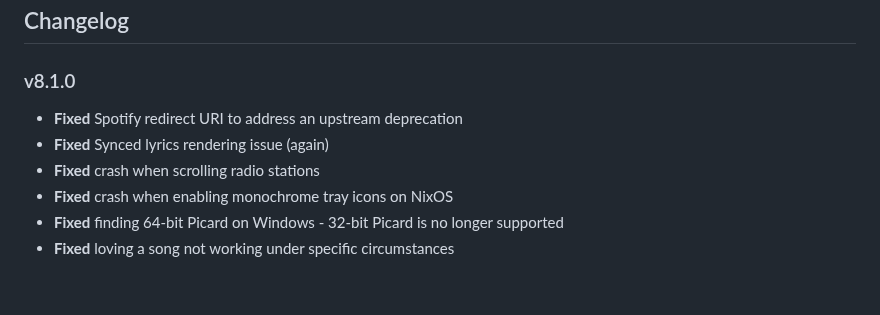
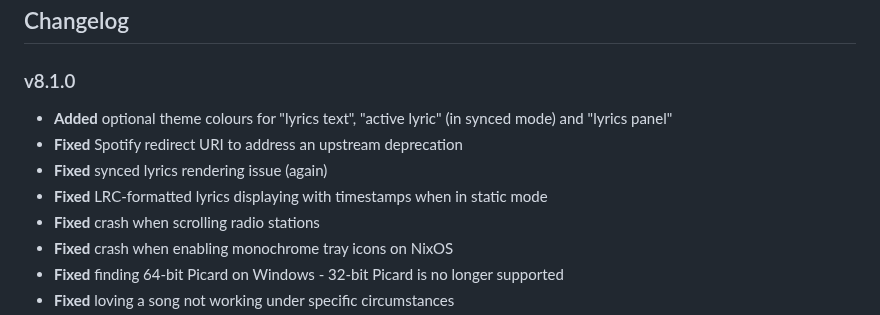
Before and after one commit to Taiko2k/Tauon, a Markdown page: CHANGELOG.md, the part around the change. Drawn GitHub-style; blank space fills up the shorter version.

Commit message:
Update changelog with my features :)

```diff
--- a/CHANGELOG.md
+++ b/CHANGELOG.md
@@ -3,8 +3,10 @@ Changelog
 ---------
 
 ### v8.1.0
+ - **Added** optional theme colours for "lyrics text", "active lyric" (in synced mode) and "lyrics panel"
  - **Fixed** Spotify redirect URI to address an upstream deprecation
- - **Fixed** Synced lyrics rendering issue (again)
+ - **Fixed** synced lyrics rendering issue (again)
+ - **Fixed** LRC-formatted lyrics displaying with timestamps when in static mode
  - **Fixed** crash when scrolling radio stations
  - **Fixed** crash when enabling monochrome tray icons on NixOS
  - **Fixed** finding 64-bit Picard on Windows - 32-bit Picard is no longer supported
```
